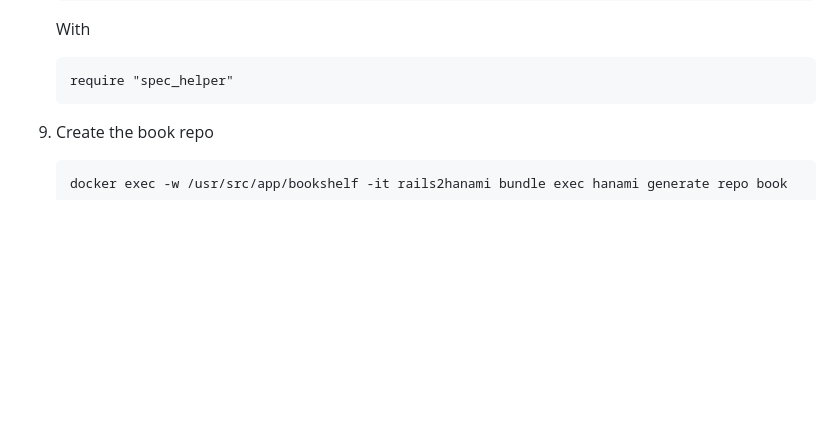
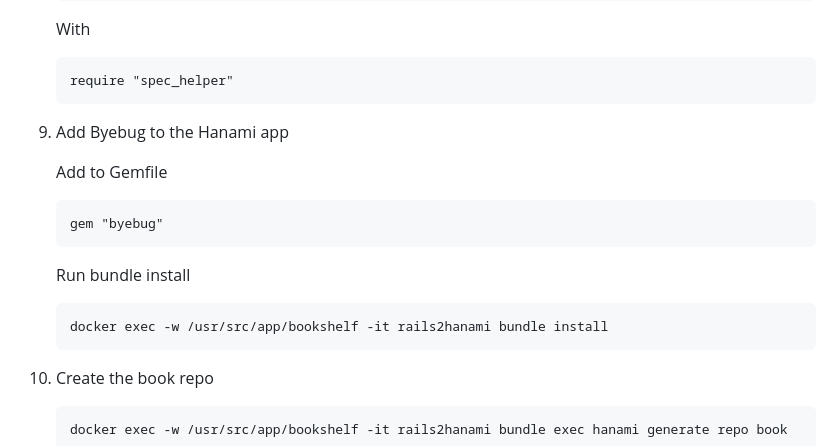
Before and after one commit to carolyncole/rails_to_hanami, a Markdown page: commands-to-copy.md, the part around the change. GitHub-like rendering; blank space fills up the shorter version.

Commit message:
Add Byebug setup instructions to commands-to-copy.md
Added instructions for integrating Byebug into a Hanami app.

````diff
--- a/commands-to-copy.md
+++ b/commands-to-copy.md
@@ -86,6 +86,17 @@
    With
    ```
    require "spec_helper"
+   ```
+1. Add Byebug to the Hanami app
+
+   Add to Gemfile
+   ```
+   gem "byebug"
+   ```
+
+   Run bundle install
+   ```
+   docker exec -w /usr/src/app/bookshelf -it rails2hanami bundle install
    ```
 
 1. Create the book repo
````
